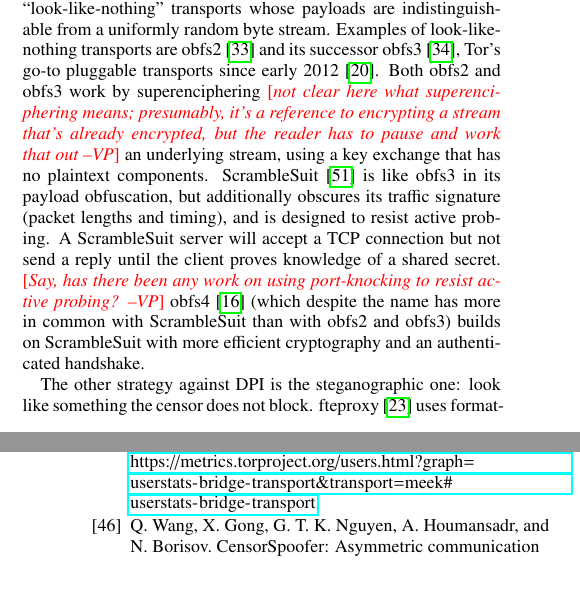
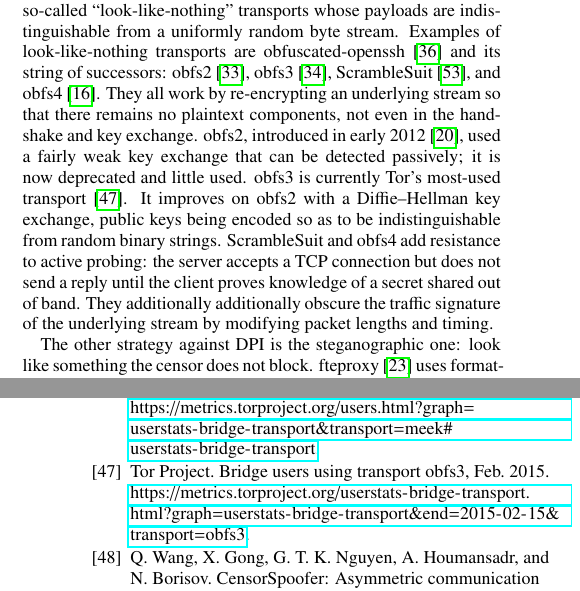
Before and after one commit to oxtoacart/cs261n, a LaTeX paper (docs/fronting.tex): two parts of the columns of pages 2 and 12 of 13, joined at a grey line, cut so that both start at the same text. Compiled offline with pdfLaTeX.

Commit message:
Rewrite look-like-nothing.

```diff
--- a/docs/fronting.tex
+++ b/docs/fronting.tex
@@ -315,24 +315,22 @@ to resemble a protocol that is explicitly allowed by the censor; that is, match
 Following the first strategy are the so-called ``look-like-nothing'' transports whose
 payloads are indistinguishable from a uniformly random byte stream.
 Examples of look-like-nothing transports are
-obfs2~\cite{obfs2} and its successor obfs3~\cite{obfs3},
-Tor's go-to pluggable transports since early 2012~\cite{obfsproxy-arms-race}.
-Both obfs2 and obfs3 work by superenciphering
-\vp{not clear here what superenciphering means; presumably, it's a reference
-to encrypting a stream that's already encrypted, but the reader has to pause
-and work that out}
-an underlying stream,
-using a key exchange that has no plaintext components.
-ScrambleSuit~\cite{scramblesuit} is like obfs3 in its
-payload obfuscation, but additionally obscures its traffic signature
-(packet lengths and timing), and is designed to resist active probing.
-A ScrambleSuit server will accept a TCP connection but not send a reply
-until the client proves knowledge of a shared secret.
-\vp{Say, has there been any work on using port-knocking to resist active
-probing?}
-obfs4~\cite{obfs4}
-(which despite the name has more in common with ScrambleSuit than with obfs2 and obfs3)
-builds on ScrambleSuit with more efficient cryptography and an authenticated handshake.
+obfuscated-openssh~\cite{obfuscated-openssh} and its string of successors:
+obfs2~\cite{obfs2}, obfs3~\cite{obfs3}, ScrambleSuit~\cite{scramblesuit}, and obfs4~\cite{obfs4}.
+They all work by re-encrypting
+an underlying stream so that there remains no plaintext components,
+not even in the handshake and key exchange.
+obfs2, introduced in early 2012~\cite{obfsproxy-arms-race},
+used a fairly weak key exchange that can be detected passively;
+it is now deprecated and little used.
+obfs3 is currently Tor's most-used transport~\cite{metrics-obfs3}.
+It improves on obfs2 with a Diffie--Hellman key exchange,
+public keys being encoded so as to be indistinguishable from random binary strings.
+ScrambleSuit and obfs4 add resistance to active probing:
+the server accepts a TCP connection but does not send a reply
+until the client proves knowledge of a secret shared out of band.
+They additionally additionally obscure the traffic signature of the underlying stream
+by modifying packet lengths and timing.
 
 The other strategy against DPI is the steganographic one: look like
 something the censor does not block.
```
Also changed, not shown: docs/fronting.bib (+8 -0 lines).
